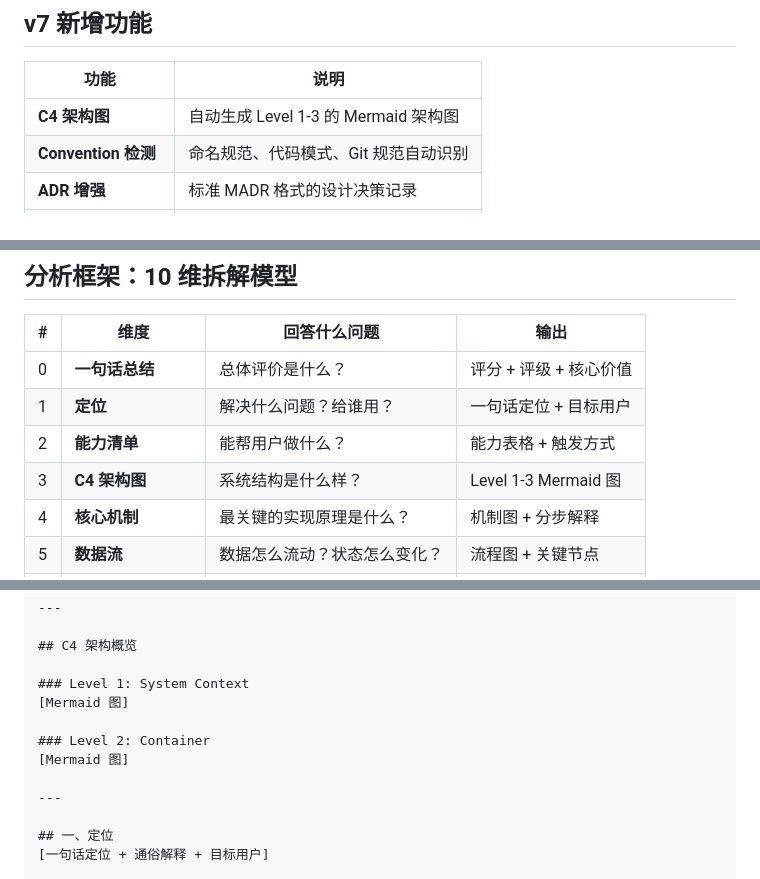
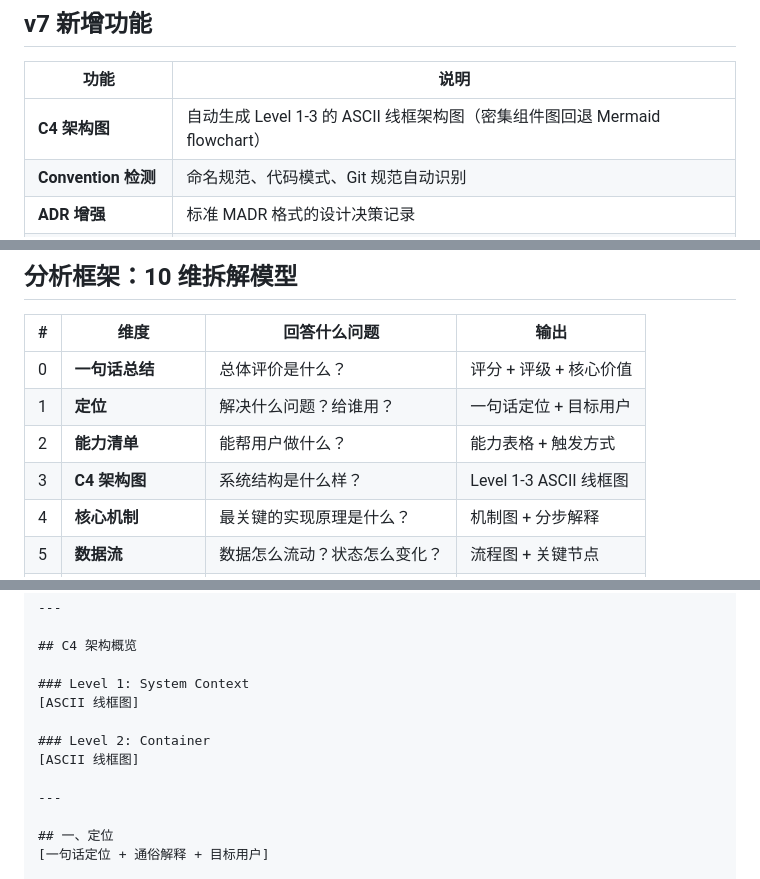
Before and after one commit to RainL150/skill, a Markdown page: project-analyzer/SKILL.md, 3 parts joined by grey strips. Rendered like a GitHub page.

```diff
--- a/project-analyzer/SKILL.md
+++ b/project-analyzer/SKILL.md
@@ -35,7 +35,7 @@ tools: Read, Glob, Grep, Bash, Task, WebFetch
 
 | 功能 | 说明 |
 |------|------|
-| **C4 架构图** | 自动生成 Level 1-3 的 Mermaid 架构图 |
+| **C4 架构图** | 自动生成 Level 1-3 的 ASCII 线框架构图（密集组件图回退 Mermaid flowchart） |
 | **Convention 检测** | 命名规范、代码模式、Git 规范自动识别 |
 | **ADR 增强** | 标准 MADR 格式的设计决策记录 |
 | **进度显示** | 分析过程中显示 Phase 进度条 |
@@ -150,7 +150,7 @@ tools: Read, Glob, Grep, Bash, Task, WebFetch
 | 0 | **一句话总结** | 总体评价是什么？ | 评分 + 评级 + 核心价值 |
 | 1 | **定位** | 解决什么问题？给谁用？ | 一句话定位 + 目标用户 |
 | 2 | **能力清单** | 能帮用户做什么？ | 能力表格 + 触发方式 |
-| 3 | **C4 架构图** | 系统结构是什么样？ | Level 1-3 Mermaid 图 |
+| 3 | **C4 架构图** | 系统结构是什么样？ | Level 1-3 ASCII 线框图 |
 | 4 | **核心机制** | 最关键的实现原理是什么？ | 机制图 + 分步解释 |
 | 5 | **数据流** | 数据怎么流动？状态怎么变化？ | 流程图 + 关键节点 |
 | 6 | **Convention 检测** | 项目遵循什么规范？ | 命名/代码/Git 规范 |
@@ -616,10 +657,10 @@ sequenceDiagram
 ## C4 架构概览
 
 ### Level 1: System Context
-[Mermaid 图]
+[ASCII 线框图]
 
 ### Level 2: Container
-[Mermaid 图]
+[ASCII 线框图]
 
 ---
 
```
Also changed, not shown: other parts of project-analyzer/SKILL.md (+97 -55 lines).
